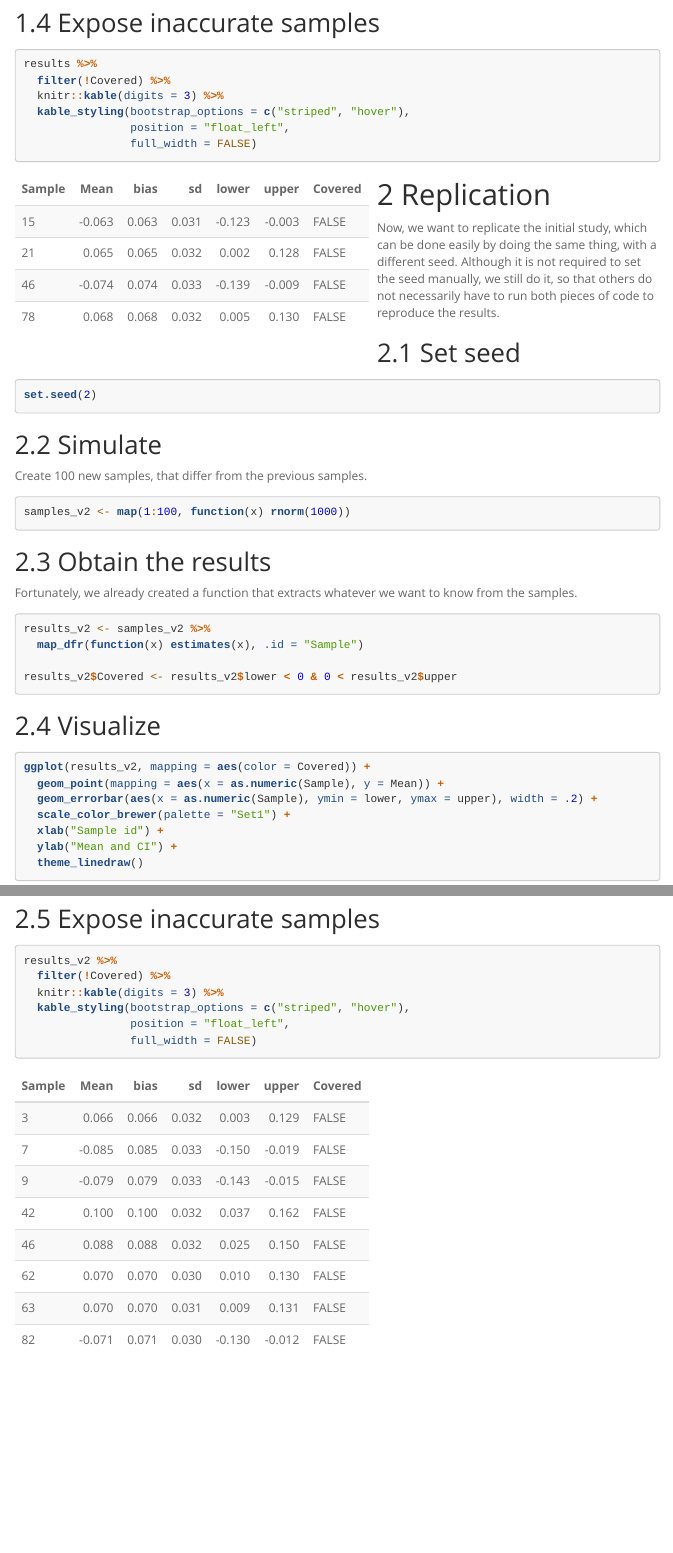
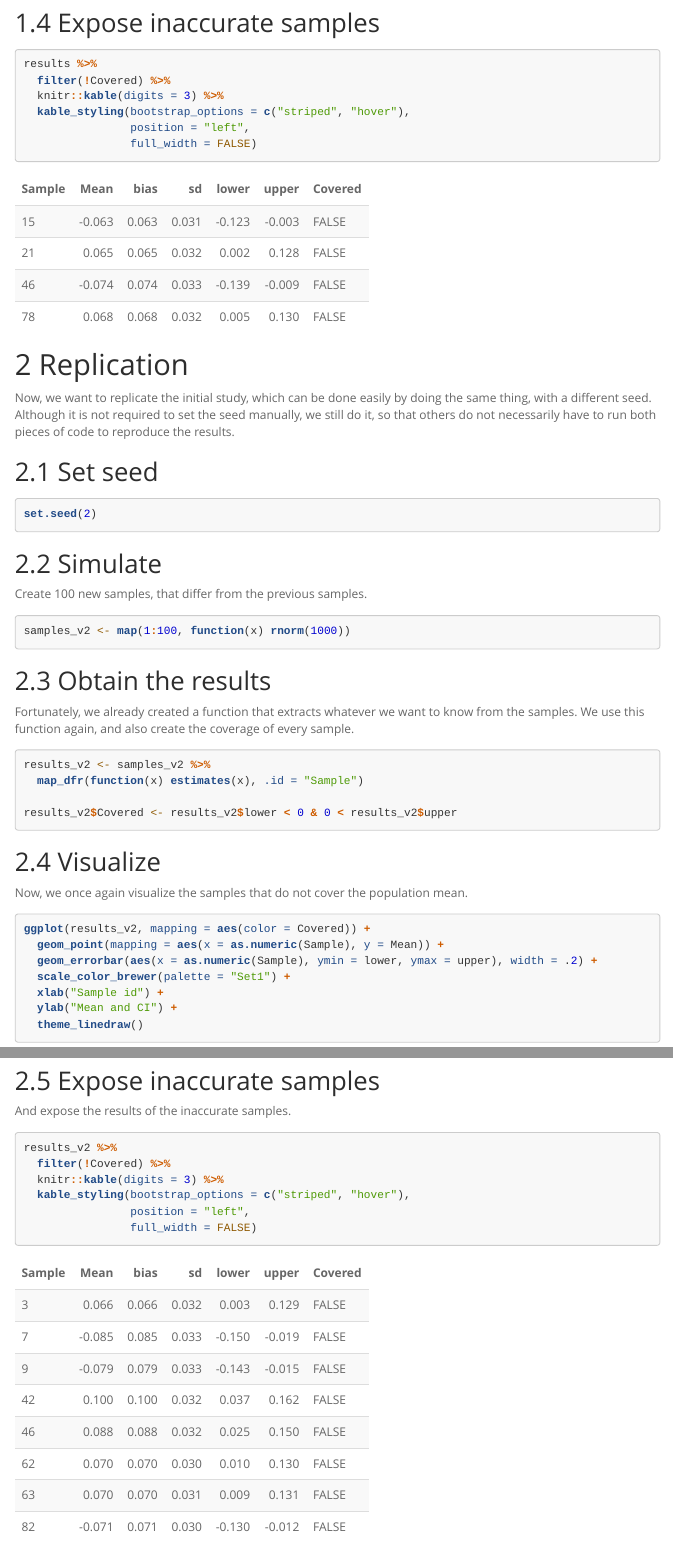
Before and after one commit to gerkovink/markup2020, an R Markdown document (Thom/Assignment 2/simulation2.Rmd): the page in a window 1100 px wide, from 1600 px down, and a second part further down, joined at a grey line. Rendered offline with R 4.5, knitr and Pandoc, with nearby package versions; menus at the side of the page are left out.

Commit message:
Add session info

````diff
--- a/Thom/Assignment 2/simulation2.Rmd
+++ b/Thom/Assignment 2/simulation2.Rmd
@@ -75,7 +75,7 @@ results %>%
   filter(!Covered) %>%
   knitr::kable(digits = 3) %>%
   kable_styling(bootstrap_options = c("striped", "hover"),
-                position = "float_left",
+                position = "left",
                 full_width = FALSE)
 ```
 
@@ -99,7 +99,7 @@ samples_v2 <- map(1:100, function(x) rnorm(1000))
 
 ## Obtain the results
 
-Fortunately, we already created a function that extracts whatever we want to know from the samples.
+Fortunately, we already created a function that extracts whatever we want to know from the samples. We use this function again, and also create the coverage of every sample.
 
 ```{r}
 results_v2 <- samples_v2 %>%
@@ -109,6 +109,8 @@ results_v2$Covered <- results_v2$lower < 0 & 0 < results_v2$upper
 ```
 
 ## Visualize
+
+Now, we once again visualize the samples that do not cover the population mean.
 
 ```{r, dpi=500, fig.width=7, fig.height=4}
 ggplot(results_v2, mapping = aes(color = Covered)) +
@@ -122,11 +124,21 @@ ggplot(results_v2, mapping = aes(color = Covered)) +
 
 ## Expose inaccurate samples
 
+And expose the results of the inaccurate samples.
+
 ```{r}
 results_v2 %>%
   filter(!Covered) %>%
   knitr::kable(digits = 3) %>%
   kable_styling(bootstrap_options = c("striped", "hover"),
-                position = "float_left",
+                position = "left",
                 full_width = FALSE)
 ```
+
+Out of a sudden, we now see that there are 8 samples that do not cover the population mean (which may of course happen due to chance).
+
+# Session Info
+
+```{r}
+sessionInfo()
+```
````
Also changed, not shown: Thom/Assignment 2/simulation2.html.
